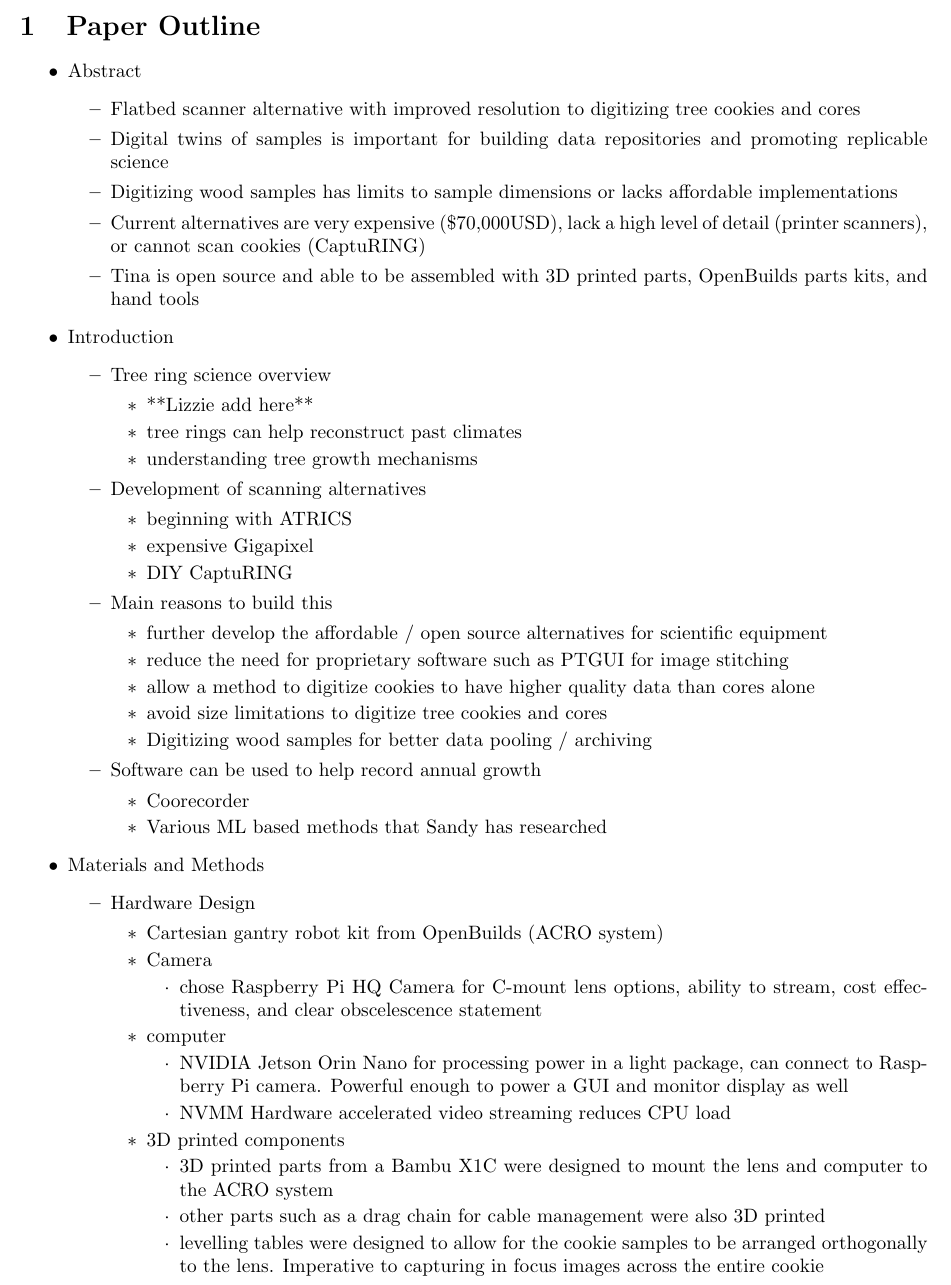
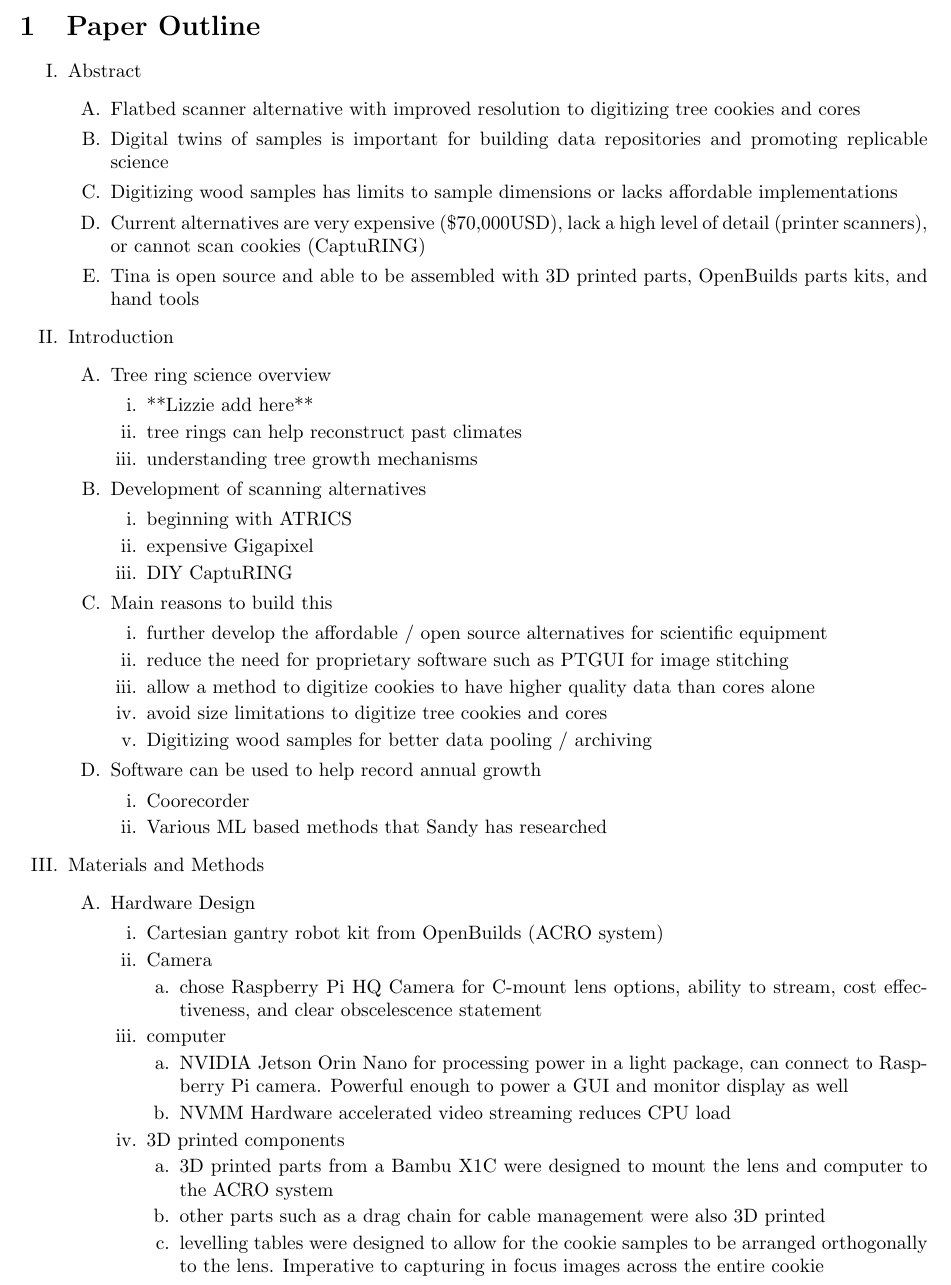
Before and after one commit to temporalecologylab/TreeRings, a LaTeX document (docs/writing/outline.tex): part of page 1 of 3, cut so that both start at the same text. Compiled offline with pdfLaTeX.

Commit message:
Changing itemize to be enumerate

```diff
--- a/docs/writing/outline.tex
+++ b/docs/writing/outline.tex
@@ -8,62 +8,61 @@
 \setenumerate[4]{label=\alph*.}
 \begin{document}
 \section {Paper Outline}
-\begin{outline}[itemize]
+\begin{outline}[enumerate]
 
 \1 Abstract
-\begin{itemize}
+\begin{enumerate}
 	\item Flatbed scanner alternative with improved resolution to digitizing tree cookies and cores
 	\item Digital twins of samples is important for building data repositories and promoting replicable science
 	\item Digitizing wood samples has limits to sample dimensions or lacks affordable implementations
 	\item 	Current alternatives are very expensive (\$70,000USD), lack a high level of detail (printer scanners), or cannot scan cookies (CaptuRING)
 	\item Tina is open source and able to be assembled with 3D printed parts, OpenBuilds parts kits, and hand tools
-\end{itemize}
+\end{enumerate}
 \item Introduction
-	\begin{itemize}
+	\begin{enumerate}
 	\item Tree ring science overview
-		\begin{itemize}
+		\begin{enumerate}
 		\item **Lizzie add here**
 		\item tree rings can help reconstruct past climates
 		\item understanding tree growth mechanisms
-		\end{itemize}
+		\end{enumerate}
 	\item Development of scanning alternatives
-		\begin{itemize}
+		\begin{enumerate}
 		\item beginning with ATRICS
 		\item expensive Gigapixel
 		\item DIY CaptuRING
-		\end{itemize}
+		\end{enumerate}
 	\item Main reasons to build this
-		\begin{itemize}
+		\begin{enumerate}
 		\item further develop the affordable / open source alternatives for scientific equipment
 		\item reduce the need for proprietary software such as PTGUI for image stitching
 		\item allow a method to digitize cookies to have higher quality data than cores alone
 		\item avoid size limitations to digitize tree cookies and cores
 		\item Digitizing wood samples for better data pooling / archiving
-		\end{itemize}
+		\end{enumerate}
 	\item Software can be used to help record annual growth
-		\begin{itemize}
+		\begin{enumerate}
 		\item Coorecorder
 		\item Various ML based methods that Sandy has researched
-		\end{itemize}
-	\end{itemize}
+		\end{enumerate}
+	\end{enumerate}
 \item Materials and Methods
-		\begin{itemize}
+		\begin{enumerate}
 		\item Hardware Design
-			\begin{itemize}
+			\begin{enumerate}
 			\item Cartesian gantry robot kit from OpenBuilds (ACRO system)
 			\item Camera
-				\begin{itemize}
+				\begin{enumerate}
 				\item chose Raspberry Pi HQ Camera for C-mount lens options, ability to stream, cost effectiveness, and clear obscelescence statement
-				\end{itemize}
+				\end{enumerate}
 			\item computer
-				\begin{itemize}
+				\begin{enumerate}
 				\item NVIDIA Jetson Orin Nano for processing power in a light package, can connect to Raspberry Pi camera. Powerful enough to power a GUI and monitor display as well
 				\item NVMM Hardware accelerated video streaming reduces CPU load
-				\end{itemize}
+				\end{enumerate}
 			\item 3D printed components
-				\begin{itemize}
+				\begin{enumerate}
 				\item 3D printed parts from a Bambu X1C were designed to mount the lens and computer to the ACRO system
 				\item other parts such as a drag chain for cable management were also 3D printed
 				\item levelling tables were designed to allow for the cookie samples to be arranged orthogonally to the lens. Imperative to capturing in focus images across the entire cookie
-				\end{itemize}
-			\end{itemize}
+				\end{enumerate}
```
Also changed, not shown: docs/writing/outline.pdf, docs/writing/outline.tex (55 more changed lines).
